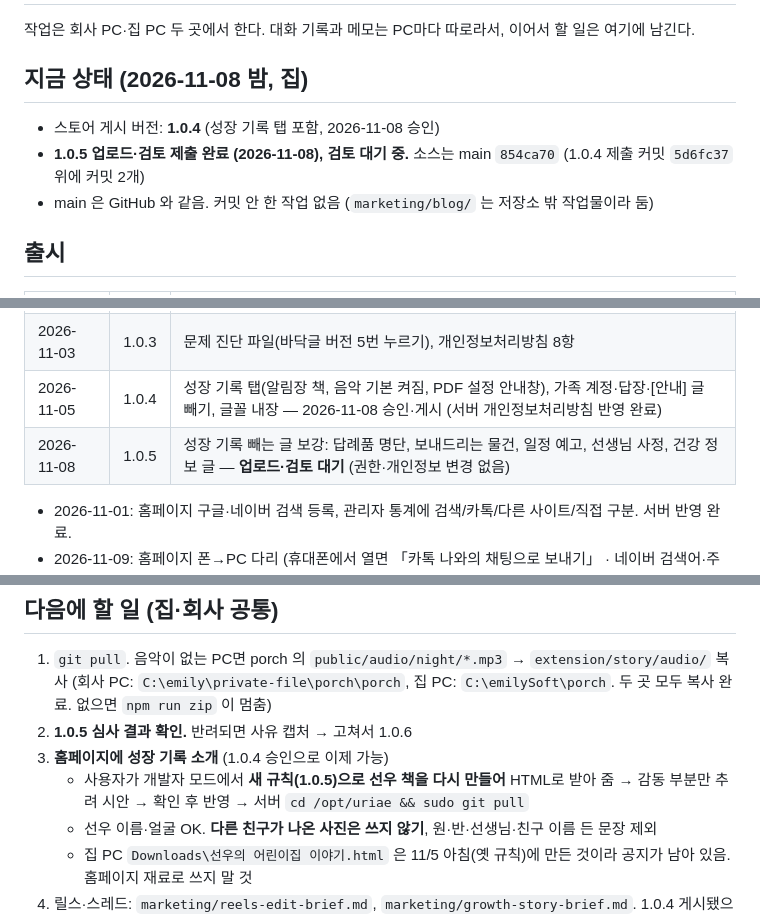
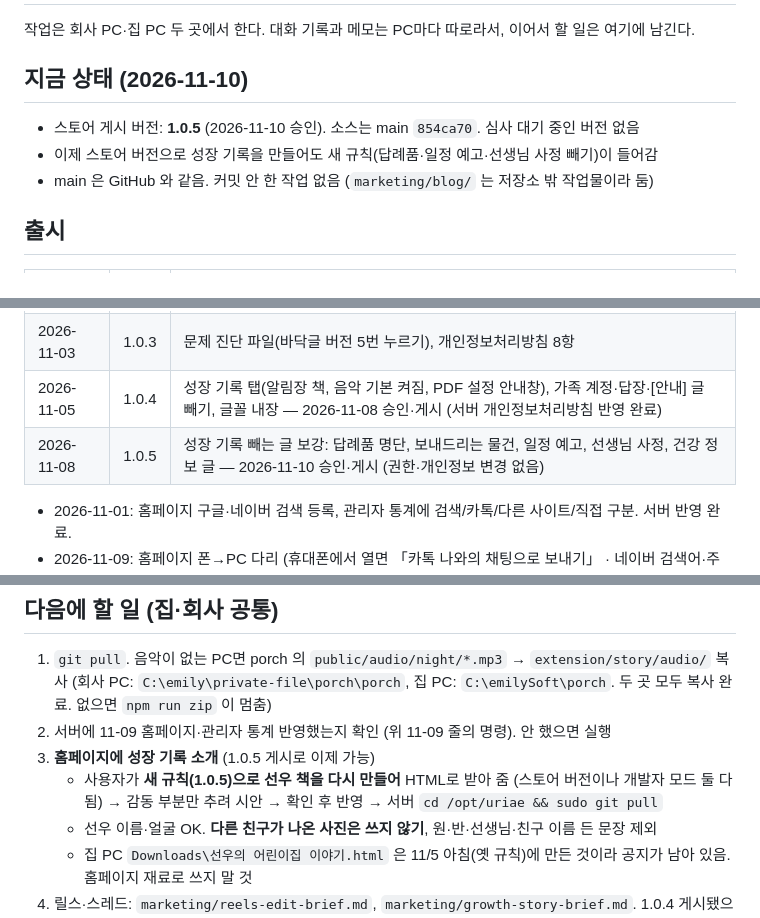
Before and after one commit to dev-emilyJung/uriae, a Markdown page: TIMELINE.md, 3 parts joined by grey strips. GitHub-like rendering.

Commit message:
타임라인: 1.0.5 승인·게시
Co-Authored-By: Claude Opus 5.5 <noreply@anthropic.com>

```diff
--- a/TIMELINE.md
+++ b/TIMELINE.md
@@ -2,10 +2,10 @@
 
 작업은 회사 PC·집 PC 두 곳에서 한다. 대화 기록과 메모는 PC마다 따로라서, 이어서 할 일은 여기에 남긴다.
 
-## 지금 상태 (2026-11-08 밤, 집)
+## 지금 상태 (2026-11-10)
 
-- 스토어 게시 버전: **1.0.4** (성장 기록 탭 포함, 2026-11-08 승인)
-- **1.0.5 업로드·검토 제출 완료 (2026-11-08), 검토 대기 중.** 소스는 main `854ca70` (1.0.4 제출 커밋 `5d6fc37` 위에 커밋 2개)
+- 스토어 게시 버전: **1.0.5** (2026-11-10 승인). 소스는 main `854ca70`. 심사 대기 중인 버전 없음
+- 이제 스토어 버전으로 성장 기록을 만들어도 새 규칙(답례품·일정 예고·선생님 사정 빼기)이 들어감
 - main 은 GitHub 와 같음. 커밋 안 한 작업 없음 (`marketing/blog/` 는 저장소 밖 작업물이라 둠)
 
 ## 출시
@@ -17,7 +17,7 @@
 | 2026-10-31 | 1.0.2 | 알림장 추출 재작성, 사진 판정(이웃 비교·형제자매·알림장 독사진), 탭 둘, 크게 보기 조작 패널 |
 | 2026-11-03 | 1.0.3 | 문제 진단 파일(바닥글 버전 5번 누르기), 개인정보처리방침 8항 |
 | 2026-11-05 | 1.0.4 | 성장 기록 탭(알림장 책, 음악 기본 켜짐, PDF 설정 안내창), 가족 계정·답장·[안내] 글 빼기, 글꼴 내장 — 2026-11-08 승인·게시 (서버 개인정보처리방침 반영 완료) |
-| 2026-11-08 | 1.0.5 | 성장 기록 빼는 글 보강: 답례품 명단, 보내드리는 물건, 일정 예고, 선생님 사정, 건강 정보 글 — **업로드·검토 대기** (권한·개인정보 변경 없음) |
+| 2026-11-08 | 1.0.5 | 성장 기록 빼는 글 보강: 답례품 명단, 보내드리는 물건, 일정 예고, 선생님 사정, 건강 정보 글 — 2026-11-10 승인·게시 (권한·개인정보 변경 없음) |
 
 - 2026-11-01: 홈페이지 구글·네이버 검색 등록, 관리자 통계에 검색/카톡/다른 사이트/직접 구분. 서버 반영 완료.
 - 2026-11-09: 홈페이지 폰→PC 다리 (휴대폰에서 열면 「카톡 나와의 채팅으로 보내기」 · 네이버 검색어·주소, PC에서 보낸 링크로 오면 안내 한 줄. 「밤 9시 알림(캘린더)」 버튼은 .ics 파일이 받아져 당황스러워 같은 날 뺌, fc55b5e) + 관리자 통계 「폰에서 PC로」(빈 파일 /e 기록). 서버 반영: `cd /opt/uriae && sudo git pull && sudo cp server/update-admin.sh /usr/local/bin/uriae-update-admin && sudo /usr/local/bin/uriae-update-admin` (nginx 설정은 안 바꿈)
@@ -27,9 +27,9 @@
 
 1. `git pull`. 음악이 없는 PC면 porch 의 `public/audio/night/*.mp3` → `extension/story/audio/` 복사
    (회사 PC: `C:\emily\private-file\porch\porch`, 집 PC: `C:\emilySoft\porch`. 두 곳 모두 복사 완료. 없으면 `npm run zip` 이 멈춤)
-2. **1.0.5 심사 결과 확인.** 반려되면 사유 캡처 → 고쳐서 1.0.6
-3. **홈페이지에 성장 기록 소개** (1.0.4 승인으로 이제 가능)
-   - 사용자가 개발자 모드에서 **새 규칙(1.0.5)으로 선우 책을 다시 만들어** HTML로 받아 줌 → 감동 부분만 추려 시안 → 확인 후 반영 → 서버 `cd /opt/uriae && sudo git pull`
+2. 서버에 11-09 홈페이지·관리자 통계 반영했는지 확인 (위 11-09 줄의 명령). 안 했으면 실행
+3. **홈페이지에 성장 기록 소개** (1.0.5 게시로 이제 가능)
+   - 사용자가 **새 규칙(1.0.5)으로 선우 책을 다시 만들어** HTML로 받아 줌 (스토어 버전이나 개발자 모드 둘 다 됨) → 감동 부분만 추려 시안 → 확인 후 반영 → 서버 `cd /opt/uriae && sudo git pull`
    - 선우 이름·얼굴 OK. **다른 친구가 나온 사진은 쓰지 않기**, 원·반·선생님·친구 이름 든 문장 제외
    - 집 PC `Downloads\선우의 어린이집 이야기.html` 은 11/5 아침(옛 규칙)에 만든 것이라 공지가 남아 있음. 홈페이지 재료로 쓰지 말 것
 4. 릴스·스레드: `marketing/reels-edit-brief.md`, `marketing/growth-story-brief.md`. 1.0.4 게시됐으니 "곧 나와요" 대신 "지금 써 볼 수 있어요"로.
```
